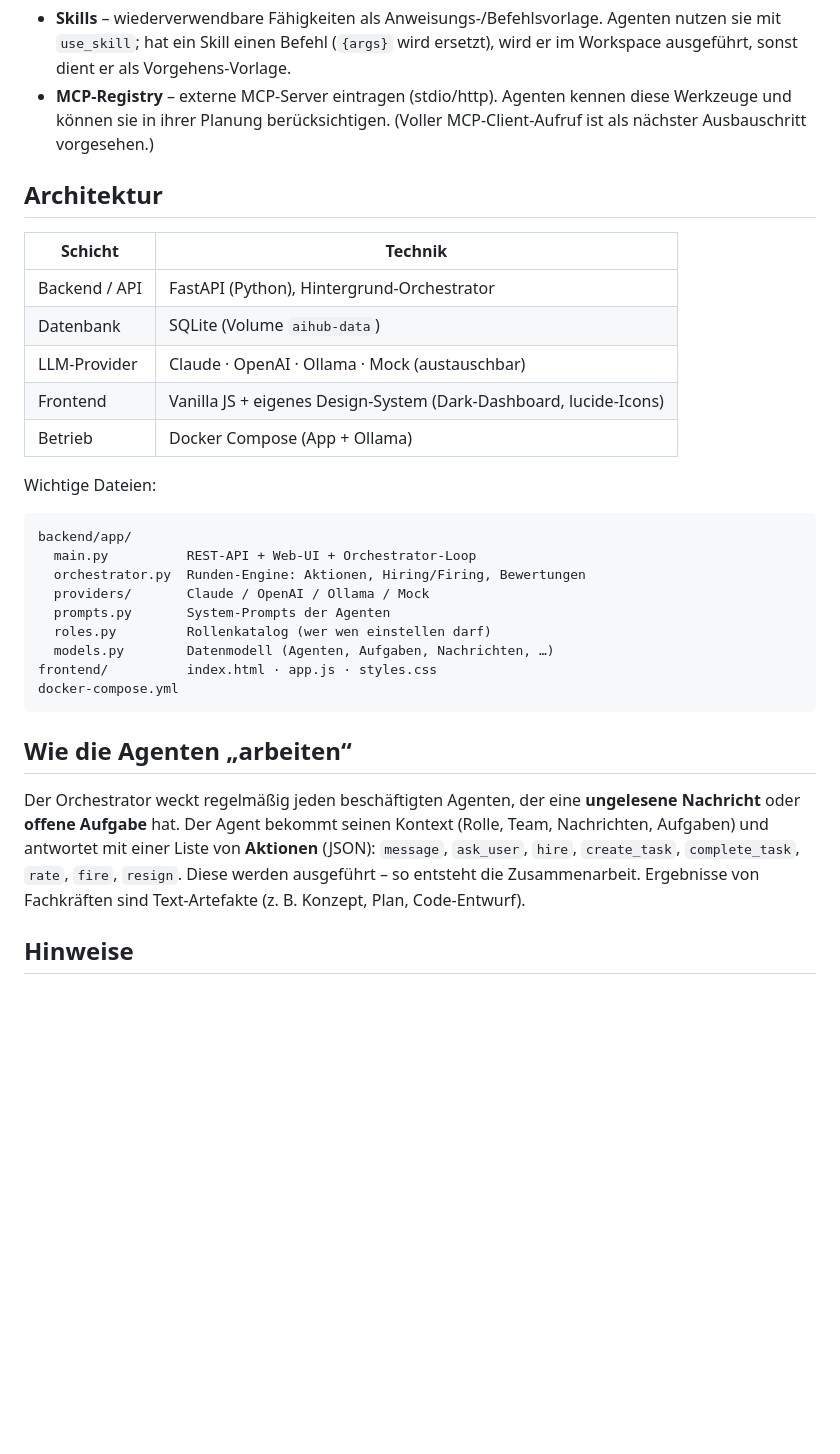
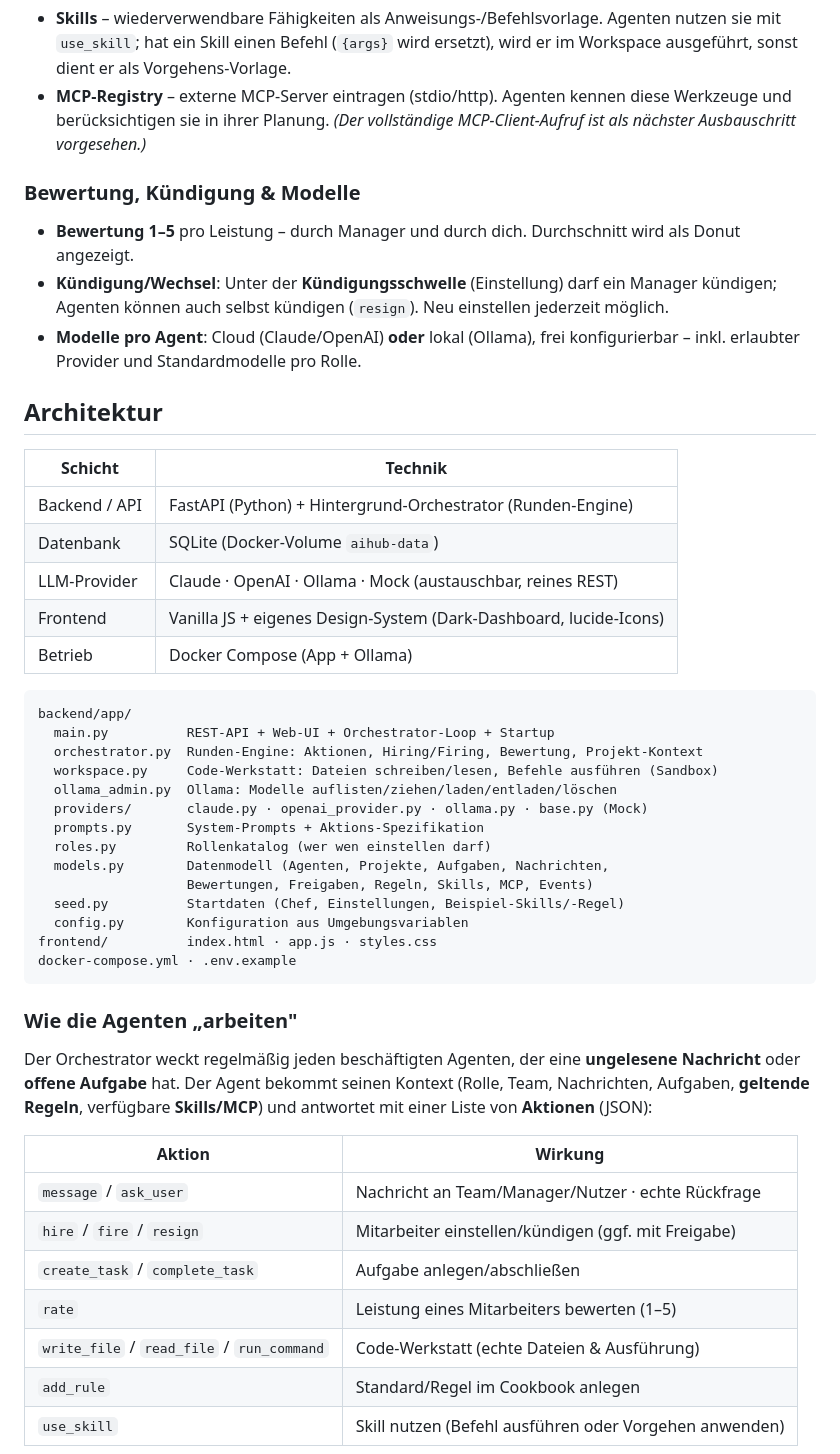
Before and after one commit to derBerliner1983/foundry-hub, a Markdown page: README.md, the part around one of its changes. GitHub-like rendering; blank space fills up the shorter version.

````diff
--- a/README.md
+++ b/README.md
@@ -128,42 +122,60 @@ ansehen, bearbeiten, aktiv/inaktiv schalten oder löschen.
   Agenten nutzen sie mit `use_skill`; hat ein Skill einen Befehl (`{args}` wird
   ersetzt), wird er im Workspace ausgeführt, sonst dient er als Vorgehens-Vorlage.
 - **MCP-Registry** – externe MCP-Server eintragen (stdio/http). Agenten kennen
-  diese Werkzeuge und können sie in ihrer Planung berücksichtigen. (Voller
-  MCP-Client-Aufruf ist als nächster Ausbauschritt vorgesehen.)
+  diese Werkzeuge und berücksichtigen sie in ihrer Planung. *(Der vollständige
+  MCP-Client-Aufruf ist als nächster Ausbauschritt vorgesehen.)*
+
+### Bewertung, Kündigung & Modelle
+
+- **Bewertung 1–5** pro Leistung – durch Manager und durch dich. Durchschnitt wird
+  als Donut angezeigt.
+- **Kündigung/Wechsel**: Unter der **Kündigungsschwelle** (Einstellung) darf ein
+  Manager kündigen; Agenten können auch selbst kündigen (`resign`). Neu einstellen
+  jederzeit möglich.
+- **Modelle pro Agent**: Cloud (Claude/OpenAI) **oder** lokal (Ollama), frei
+  konfigurierbar – inkl. erlaubter Provider und Standardmodelle pro Rolle.
 
 ## Architektur
 
 | Schicht | Technik |
 |--------|---------|
-| Backend / API | FastAPI (Python), Hintergrund-Orchestrator |
-| Datenbank | SQLite (Volume `aihub-data`) |
-| LLM-Provider | Claude · OpenAI · Ollama · Mock (austauschbar) |
+| Backend / API | FastAPI (Python) + Hintergrund-Orchestrator (Runden-Engine) |
+| Datenbank | SQLite (Docker-Volume `aihub-data`) |
+| LLM-Provider | Claude · OpenAI · Ollama · Mock (austauschbar, reines REST) |
 | Frontend | Vanilla JS + eigenes Design-System (Dark-Dashboard, lucide-Icons) |
 | Betrieb | Docker Compose (App + Ollama) |
 
-Wichtige Dateien:
-
 ```
 backend/app/
-  main.py          REST-API + Web-UI + Orchestrator-Loop
-  orchestrator.py  Runden-Engine: Aktionen, Hiring/Firing, Bewertungen
-  providers/       Claude / OpenAI / Ollama / Mock
-  prompts.py       System-Prompts der Agenten
+  main.py          REST-API + Web-UI + Orchestrator-Loop + Startup
+  orchestrator.py  Runden-Engine: Aktionen, Hiring/Firing, Bewertung, Projekt-Kontext
+  workspace.py     Code-Werkstatt: Dateien schreiben/lesen, Befehle ausführen (Sandbox)
+  ollama_admin.py  Ollama: Modelle auflisten/ziehen/laden/entladen/löschen
+  providers/       claude.py · openai_provider.py · ollama.py · base.py (Mock)
+  prompts.py       System-Prompts + Aktions-Spezifikation
   roles.py         Rollenkatalog (wer wen einstellen darf)
-  models.py        Datenmodell (Agenten, Aufgaben, Nachrichten, …)
+  models.py        Datenmodell (Agenten, Projekte, Aufgaben, Nachrichten,
+                   Bewertungen, Freigaben, Regeln, Skills, MCP, Events)
+  seed.py          Startdaten (Chef, Einstellungen, Beispiel-Skills/-Regel)
+  config.py        Konfiguration aus Umgebungsvariablen
 frontend/          index.html · app.js · styles.css
-docker-compose.yml
+docker-compose.yml · .env.example
 ```
 
-## Wie die Agenten „arbeiten“
+### Wie die Agenten „arbeiten"
 
 Der Orchestrator weckt regelmäßig jeden beschäftigten Agenten, der eine
 **ungelesene Nachricht** oder **offene Aufgabe** hat. Der Agent bekommt seinen
-Kontext (Rolle, Team, Nachrichten, Aufgaben) und antwortet mit einer Liste von
-**Aktionen** (JSON): `message`, `ask_user`, `hire`, `create_task`,
-`complete_task`, `rate`, `fire`, `resign`. Diese werden ausgeführt – so entsteht
-die Zusammenarbeit. Ergebnisse von Fachkräften sind Text-Artefakte
-(z. B. Konzept, Plan, Code-Entwurf).
+Kontext (Rolle, Team, Nachrichten, Aufgaben, **geltende Regeln**, verfügbare
+**Skills/MCP**) und antwortet mit einer Liste von **Aktionen** (JSON):
 
-## Hinweise
+| Aktion | Wirkung |
+|--------|---------|
+| `message` / `ask_user` | Nachricht an Team/Manager/Nutzer · echte Rückfrage |
+| `hire` / `fire` / `resign` | Mitarbeiter einstellen/kündigen (ggf. mit Freigabe) |
+| `create_task` / `complete_task` | Aufgabe anlegen/abschließen |
+| `rate` | Leistung eines Mitarbeiters bewerten (1–5) |
+| `write_file` / `read_file` / `run_command` | Code-Werkstatt (echte Dateien & Ausführung) |
+| `add_rule` | Standard/Regel im Cookbook anlegen |
+| `use_skill` | Skill nutzen (Befehl ausführen oder Vorgehen anwenden) |
 
````
Also changed, not shown: other parts of README.md (+108 -84 lines).
